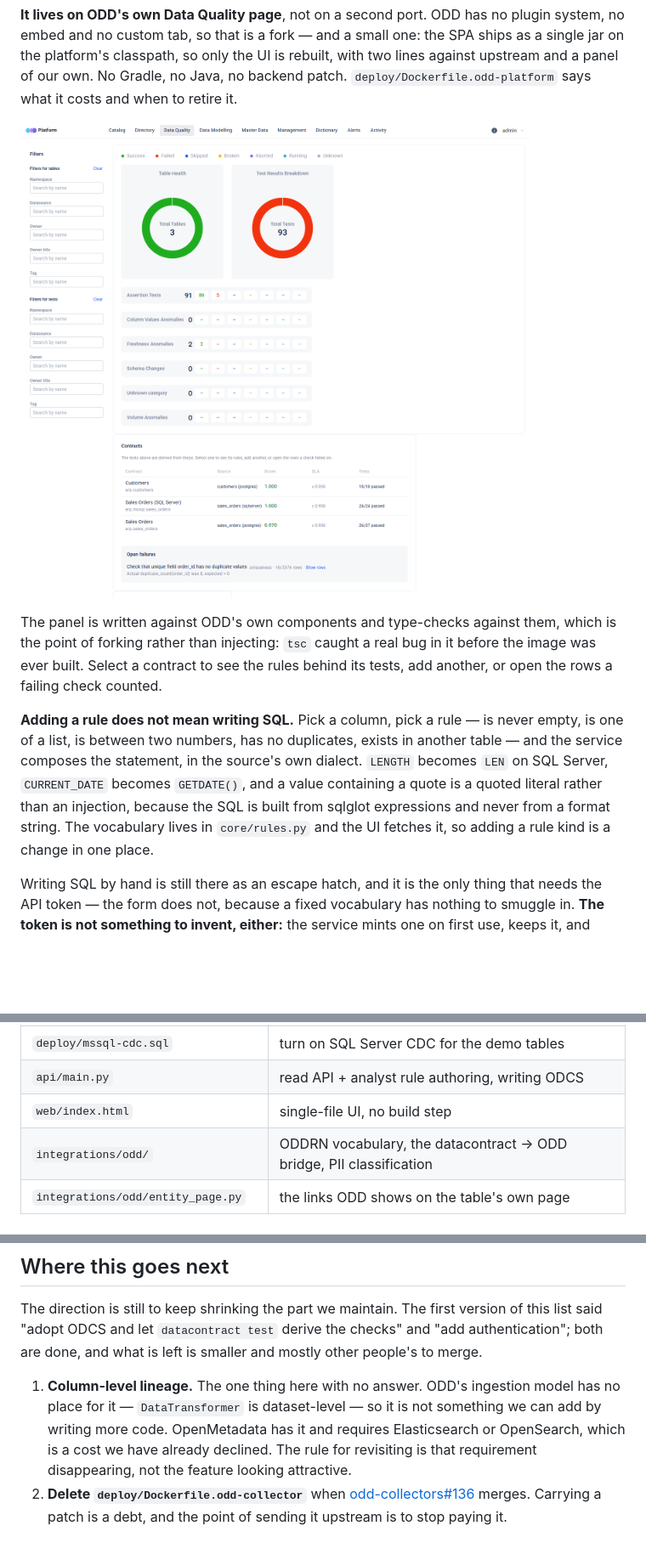
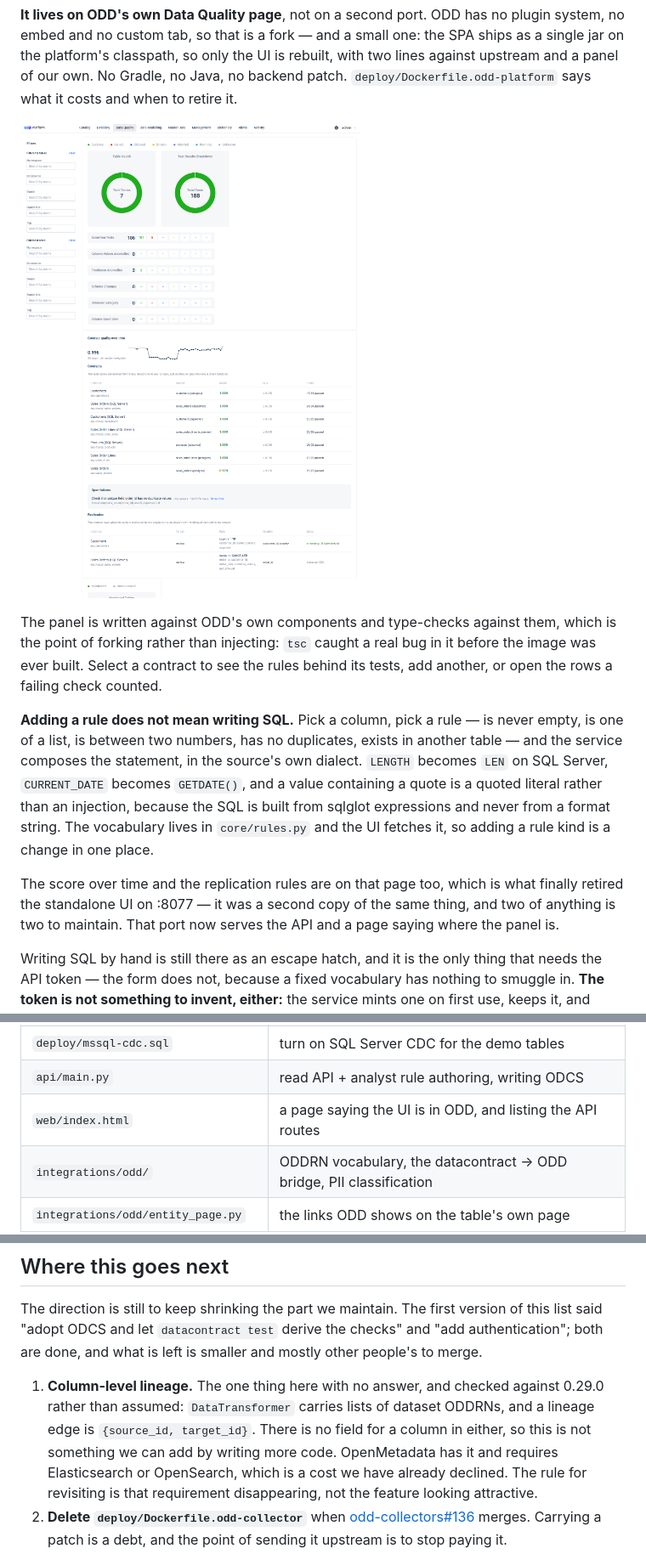
Before and after one commit to gkhnelbstn/lightweight-data-platform, a Markdown page: README.md, 3 parts joined by grey strips. Shown at 85% size. GitHub-like rendering; pictures changed too: docs/odd-data-quality-contracts.png; blank space fills up the shorter version.

```diff
--- a/README.md
+++ b/README.md
@@ -146,6 +146,11 @@ becomes `GETDATE()`, and a value containing a quote is a quoted literal rather
 than an injection, because the SQL is built from sqlglot expressions and never
 from a format string. The vocabulary lives in `core/rules.py` and the UI
 fetches it, so adding a rule kind is a change in one place.
+
+The score over time and the replication rules are on that page too, which is
+what finally retired the standalone UI on :8077 — it was a second copy of the
+same thing, and two of anything is two to maintain. That port now serves the
+API and a page saying where the panel is.
 
 Writing SQL by hand is still there as an escape hatch, and it is the only thing
 that needs the API token — the form does not, because a fixed vocabulary has
@@ -332,7 +337,7 @@ does not enter into it.
 | `core/sync_mssql.py` | apply SQL Server's CDC change table to a Postgres target |
 | `deploy/mssql-cdc.sql` | turn on SQL Server CDC for the demo tables |
 | `api/main.py` | read API + analyst rule authoring, writing ODCS |
-| `web/index.html` | single-file UI, no build step |
+| `web/index.html` | a page saying the UI is in ODD, and listing the API routes |
 | `integrations/odd/` | ODDRN vocabulary, the datacontract → ODD bridge, PII classification |
 | `integrations/odd/entity_page.py` | the links ODD shows on the table's own page |
 | `integrations/odd/curate.py` | owner, purpose, column meanings, glossary, query examples |
@@ -470,9 +475,11 @@ version of this list said "adopt ODCS and let `datacontract test` derive the
 checks" and "add authentication"; both are done, and what is left is smaller
 and mostly other people's to merge.
 
-1. **Column-level lineage.** The one thing here with no answer. ODD's
-   ingestion model has no place for it — `DataTransformer` is dataset-level —
-   so it is not something we can add by writing more code. OpenMetadata has
+1. **Column-level lineage.** The one thing here with no answer, and checked
+   against 0.29.0 rather than assumed: `DataTransformer` carries lists of
+   dataset ODDRNs, and a lineage edge is `{source_id, target_id}`. There is no
+   field for a column in either, so this is not something we can add by
+   writing more code. OpenMetadata has
    it and requires Elasticsearch or OpenSearch, which is a cost we have
    already declined. The rule for revisiting is that requirement disappearing,
    not the feature looking attractive.
```
Also changed, not shown: docs/adr/0009-fork-odd-platform-ui.md (+4 -2 lines), docs/adr/0012-odd-not-openmetadata.md (+8 -4 lines), 3 other files.
